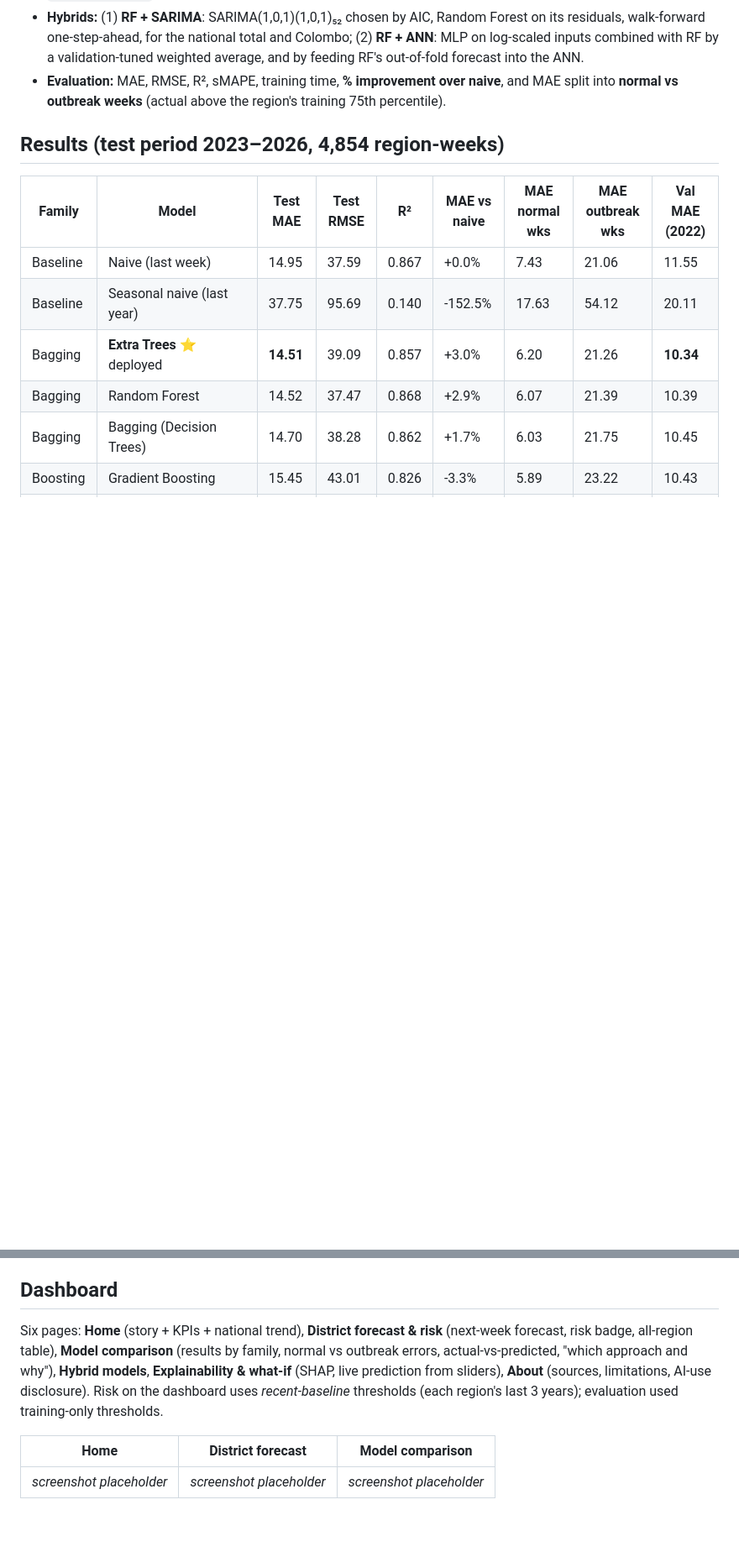
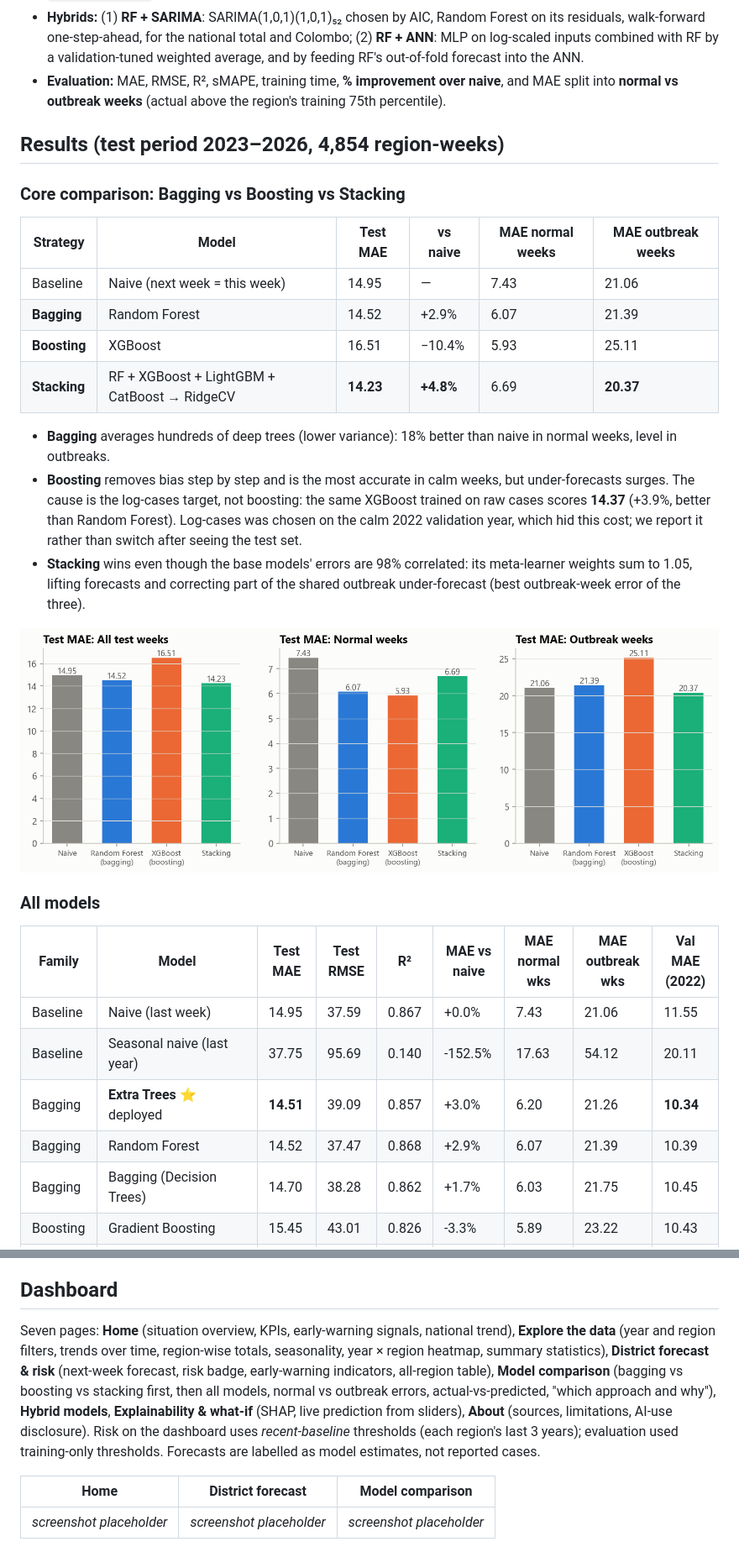
Before and after one commit to BGMPrabuddhi/SriLanka-Dengue-Ensemble, a Markdown page: README.md, 2 parts joined by grey strips. Shown at 84% size. Drawn GitHub-style; pictures changed too: reports/figures/core_bagging_boosting_stacking.png (added); blank space fills up the shorter version.

```diff
--- a/README.md
+++ b/README.md
@@ -76,6 +79,26 @@ flowchart LR
   weeks** (actual above the region's training 75th percentile).
 
 ## Results (test period 2023–2026, 4,854 region-weeks)
+
+### Core comparison: Bagging vs Boosting vs Stacking
+| Strategy | Model | Test MAE | vs naive | MAE normal weeks | MAE outbreak weeks |
+|---|---|---|---|---|---|
+| Baseline | Naive (next week = this week) | 14.95 | — | 7.43 | 21.06 |
+| **Bagging** | Random Forest | 14.52 | +2.9% | 6.07 | 21.39 |
+| **Boosting** | XGBoost | 16.51 | −10.4% | 5.93 | 25.11 |
+| **Stacking** | RF + XGBoost + LightGBM + CatBoost → RidgeCV | **14.23** | **+4.8%** | 6.69 | **20.37** |
+
+* **Bagging** averages hundreds of deep trees (lower variance): 18% better than naive in normal weeks, level in outbreaks.
+* **Boosting** removes bias step by step and is the most accurate in calm weeks, but under-forecasts surges. The cause is
+  the log-cases target, not boosting: the same XGBoost trained on raw cases scores **14.37** (+3.9%, better than Random
+  Forest). Log-cases was chosen on the calm 2022 validation year, which hid this cost; we report it rather than switch
+  after seeing the test set.
+* **Stacking** wins even though the base models' errors are 98% correlated: its meta-learner weights sum to 1.05, lifting
+  forecasts and correcting part of the shared outbreak under-forecast (best outbreak-week error of the three).
+
+![Core comparison](reports/figures/core_bagging_boosting_stacking.png)
+
+### All models
 | Family | Model | Test MAE | Test RMSE | R² | MAE vs naive | MAE normal wks | MAE outbreak wks | Val MAE (2022) |
 |---|---|---|---|---|---|---|---|---|
 | Baseline | Naive (last week) | 14.95 | 37.59 | 0.867 | +0.0% | 7.43 | 21.06 | 11.55 |
@@ -124,11 +148,13 @@ its biology) is in [notebooks/07_final_comparison.ipynb](notebooks/07_final_comp
 notes on **RF vs XGBoost / LightGBM / CatBoost** and **tree ensembles on tabular vs image/text data**.
 
 ## Dashboard
-Six pages: **Home** (story + KPIs + national trend), **District forecast & risk** (next-week forecast, risk badge, all-region
-table), **Model comparison** (results by family, normal vs outbreak errors, actual-vs-predicted, "which approach and why"),
-**Hybrid models**, **Explainability & what-if** (SHAP, live prediction from sliders), **About** (sources, limitations,
-AI-use disclosure). Risk on the dashboard uses *recent-baseline* thresholds (each region's last 3 years); evaluation used
-training-only thresholds.
+Seven pages: **Home** (situation overview, KPIs, early-warning signals, national trend), **Explore the data** (year and
+region filters, trends over time, region-wise totals, seasonality, year × region heatmap, summary statistics),
+**District forecast & risk** (next-week forecast, risk badge, early-warning indicators, all-region table), **Model
+comparison** (bagging vs boosting vs stacking first, then all models, normal vs outbreak errors, actual-vs-predicted, "which
+approach and why"), **Hybrid models**, **Explainability & what-if** (SHAP, live prediction from sliders), **About**
+(sources, limitations, AI-use disclosure). Risk on the dashboard uses *recent-baseline* thresholds (each region's last 3
+years); evaluation used training-only thresholds. Forecasts are labelled as model estimates, not reported cases.
 
 | Home | District forecast | Model comparison |
 |---|---|---|
```
Also changed, not shown: other parts of README.md (+7 -3 lines), VIDEO_SCRIPT.md (+8 -7 lines), reports/figures/shap_summary.png, 9 other files.
